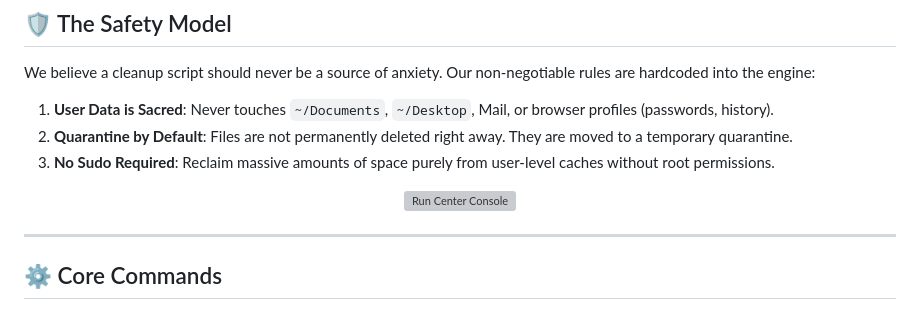
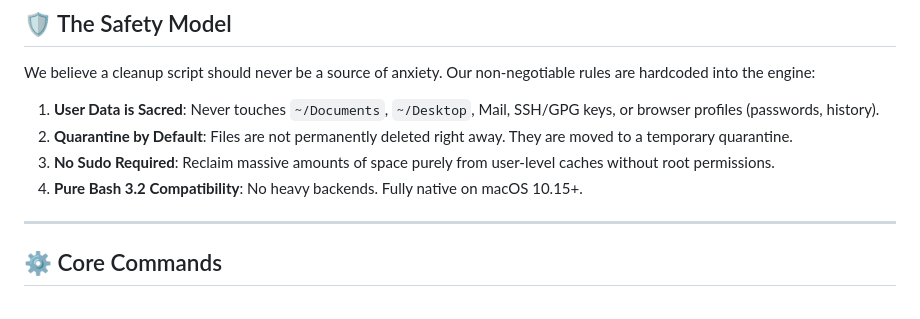
Before and after one commit to KasprowiczM/macOS_cleanup, a Markdown page: README.md, the part around one of its changes. GitHub-like rendering; grey boxes are pictures that could not be loaded.

```diff
--- a/README.md
+++ b/README.md
@@ -46,13 +70,10 @@ bash cleanup_all.sh --dry-run
 
 We believe a cleanup script should never be a source of anxiety. Our non-negotiable rules are hardcoded into the engine:
 
-1. **User Data is Sacred**: Never touches `~/Documents`, `~/Desktop`, Mail, or browser profiles (passwords, history).
+1. **User Data is Sacred**: Never touches `~/Documents`, `~/Desktop`, Mail, SSH/GPG keys, or browser profiles (passwords, history).
 2. **Quarantine by Default**: Files are not permanently deleted right away. They are moved to a temporary quarantine.
 3. **No Sudo Required**: Reclaim massive amounts of space purely from user-level caches without root permissions.
-
-<p align="center">
-  <img src="assets/runcenter-dark.jpg" alt="Run Center Console" width="800" style="border-radius: 8px;" />
-</p>
+4. **Pure Bash 3.2 Compatibility**: No heavy backends. Fully native on macOS 10.15+.
 
 ---
 
```
Also changed, not shown: other parts of README.md (+49 -48 lines), assets/icon.png (added), 2 other files.
